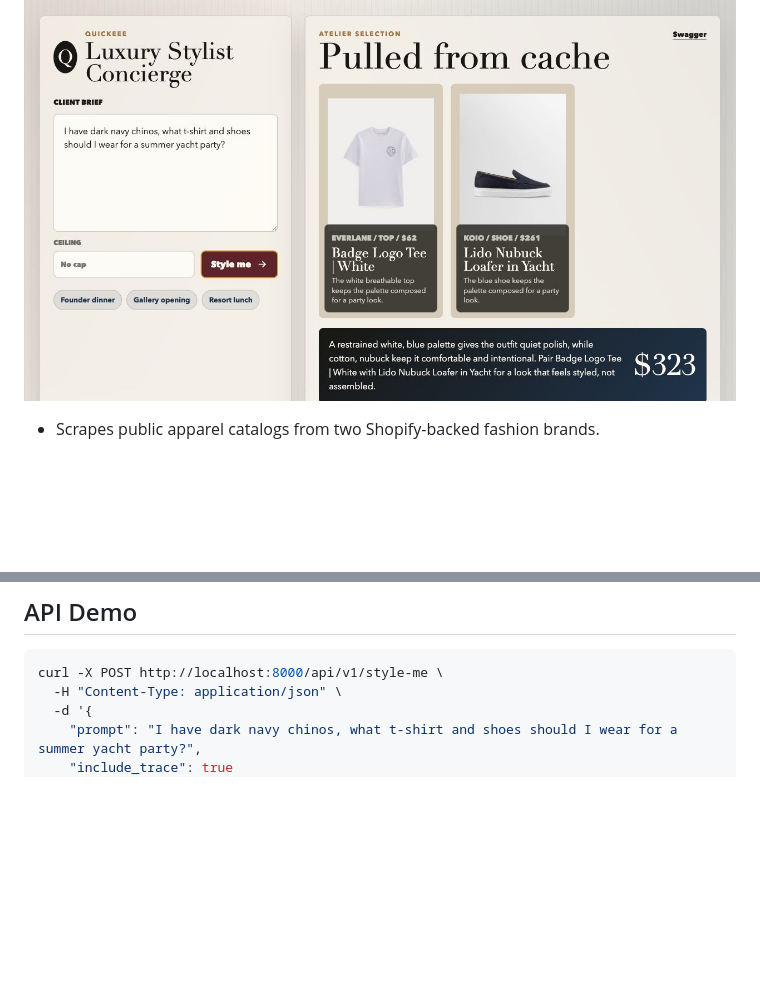
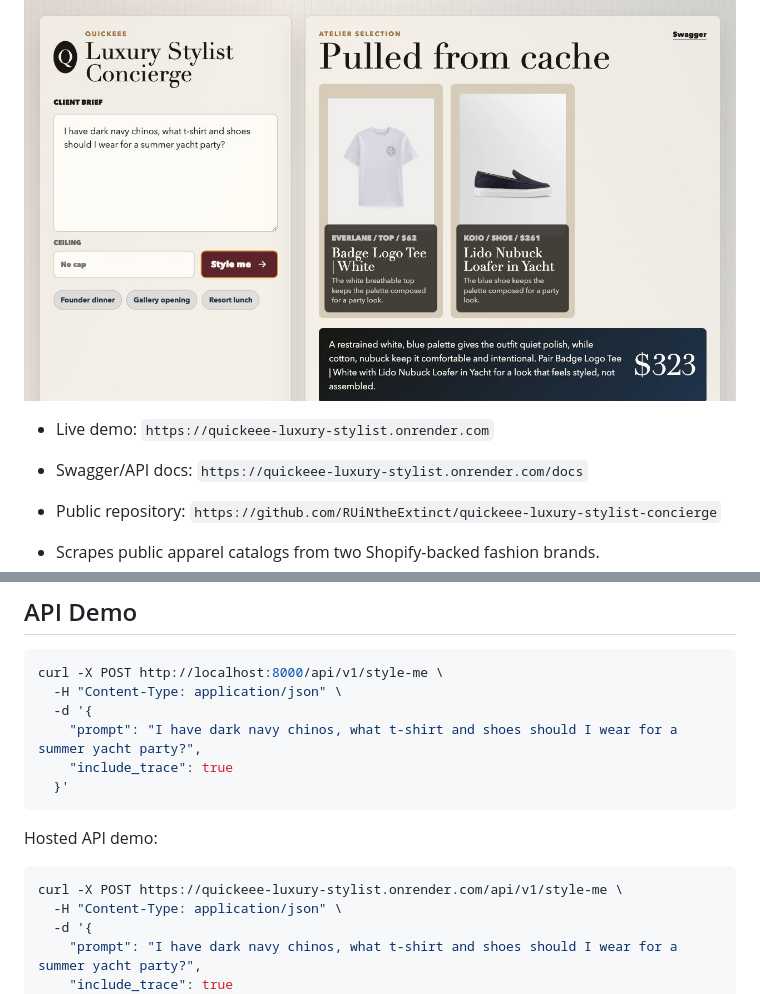
Before and after one commit to RUiNtheExtinct/quickeee-luxury-stylist-concierge, a Markdown page: README.md, 2 parts joined by grey strips. Drawn GitHub-style; blank space fills up the shorter version.

````diff
--- a/README.md
+++ b/README.md
@@ -5,6 +5,10 @@ An end-to-end Gen AI and data engineering assignment for a premium fashion conci
 ## What It Does
 
 ![Quickeee concierge UI](docs/demo-screenshot.png)
+
+- Live demo: `https://quickeee-luxury-stylist.onrender.com`
+- Swagger/API docs: `https://quickeee-luxury-stylist.onrender.com/docs`
+- Public repository: `https://github.com/RUiNtheExtinct/quickeee-luxury-stylist-concierge`
 
 - Scrapes public apparel catalogs from two Shopify-backed fashion brands.
 - Normalizes products into clean JSON: name, price, image URL, category, description, color, material, source.
@@ -45,6 +49,17 @@ This runs:
 
 ```bash
 curl -X POST http://localhost:8000/api/v1/style-me \
+  -H "Content-Type: application/json" \
+  -d '{
+    "prompt": "I have dark navy chinos, what t-shirt and shoes should I wear for a summer yacht party?",
+    "include_trace": true
+  }'
+```
+
+Hosted API demo:
+
+```bash
+curl -X POST https://quickeee-luxury-stylist.onrender.com/api/v1/style-me \
   -H "Content-Type: application/json" \
   -d '{
     "prompt": "I have dark navy chinos, what t-shirt and shoes should I wear for a summer yacht party?",
````
Also changed, not shown: SUBMISSION.md (added, +34 -0 lines).
